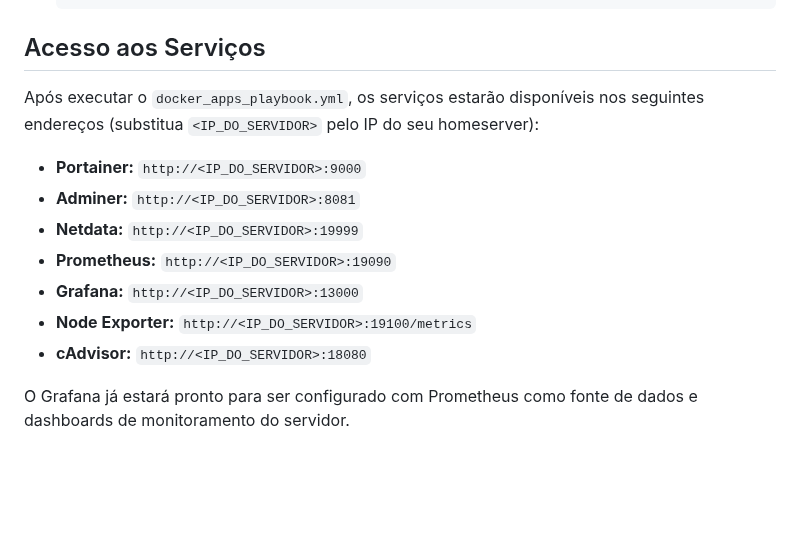
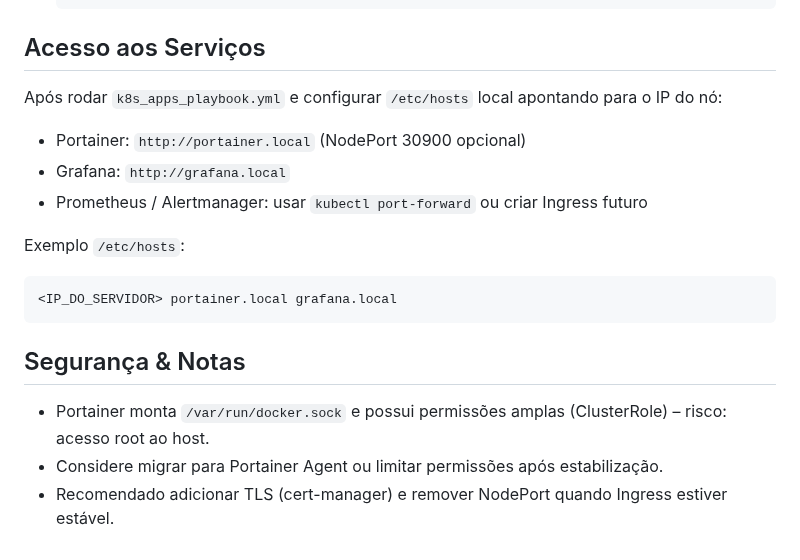
Before and after one commit to ericrocha97/home-server, a Markdown page: README.md, the part around one of its changes. Rendered like a GitHub page; blank space fills up the shorter version.

````diff
--- a/README.md
+++ b/README.md
@@ -76,14 +86,20 @@ Este repositório contém playbooks Ansible para configurar um servidor domésti
 
 ## Acesso aos Serviços
 
-Após executar o `docker_apps_playbook.yml`, os serviços estarão disponíveis nos seguintes endereços (substitua `<IP_DO_SERVIDOR>` pelo IP do seu homeserver):
+Após rodar `k8s_apps_playbook.yml` e configurar `/etc/hosts` local apontando para o IP do nó:
 
-- **Portainer:** `http://<IP_DO_SERVIDOR>:9000`
-- **Adminer:** `http://<IP_DO_SERVIDOR>:8081`
-- **Netdata:** `http://<IP_DO_SERVIDOR>:19999`
-- **Prometheus:** `http://<IP_DO_SERVIDOR>:19090`
-- **Grafana:** `http://<IP_DO_SERVIDOR>:13000`
-- **Node Exporter:** `http://<IP_DO_SERVIDOR>:19100/metrics`
-- **cAdvisor:** `http://<IP_DO_SERVIDOR>:18080`
+- Portainer: `http://portainer.local` (NodePort 30900 opcional)
+- Grafana: `http://grafana.local`
+- Prometheus / Alertmanager: usar `kubectl port-forward` ou criar Ingress futuro
 
-O Grafana já estará pronto para ser configurado com Prometheus como fonte de dados e dashboards de monitoramento do servidor.
+Exemplo `/etc/hosts`:
+
+```text
+<IP_DO_SERVIDOR> portainer.local grafana.local
+```
+
+## Segurança & Notas
+
+- Portainer monta `/var/run/docker.sock` e possui permissões amplas (ClusterRole) – risco: acesso root ao host.
+- Considere migrar para Portainer Agent ou limitar permissões após estabilização.
+- Recomendado adicionar TLS (cert-manager) e remover NodePort quando Ingress estiver estável.
````
Also changed, not shown: other parts of README.md (+33 -23 lines), k8s/README.md (+54 -8 lines).
